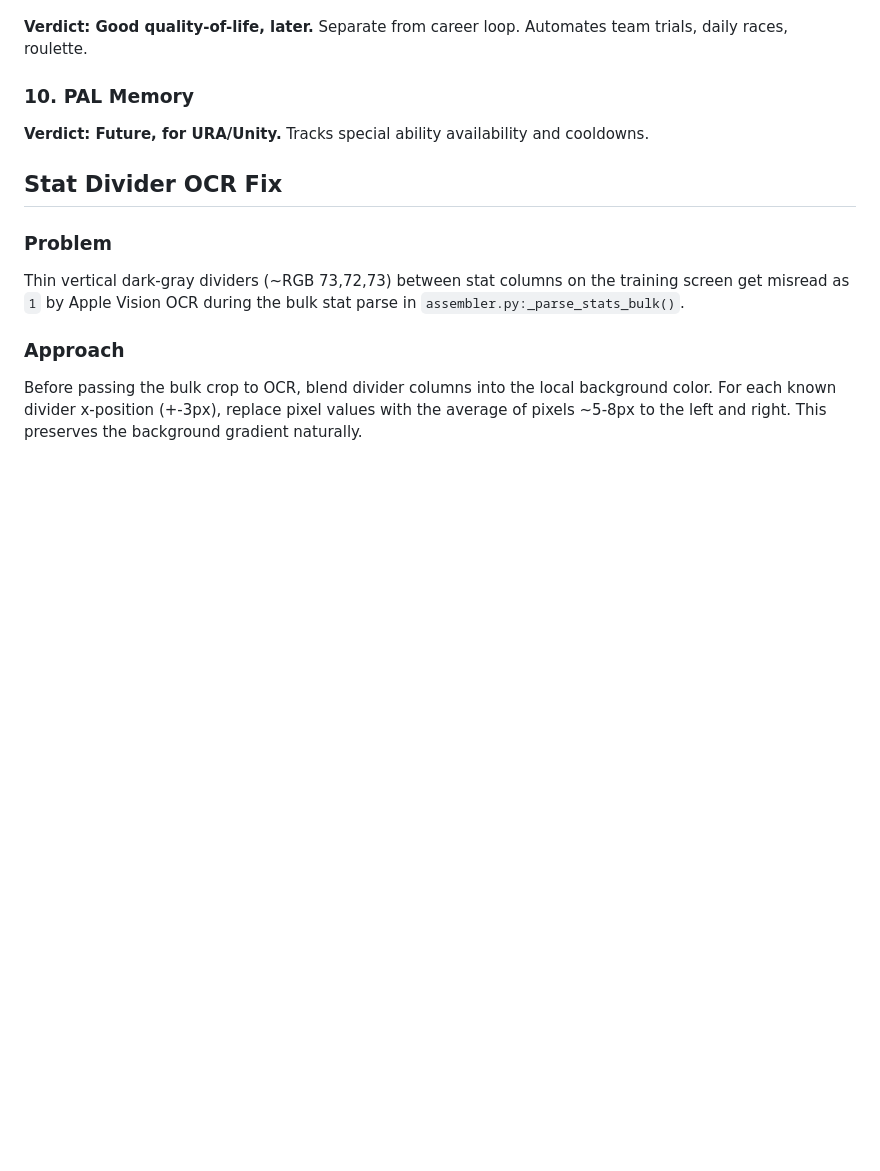
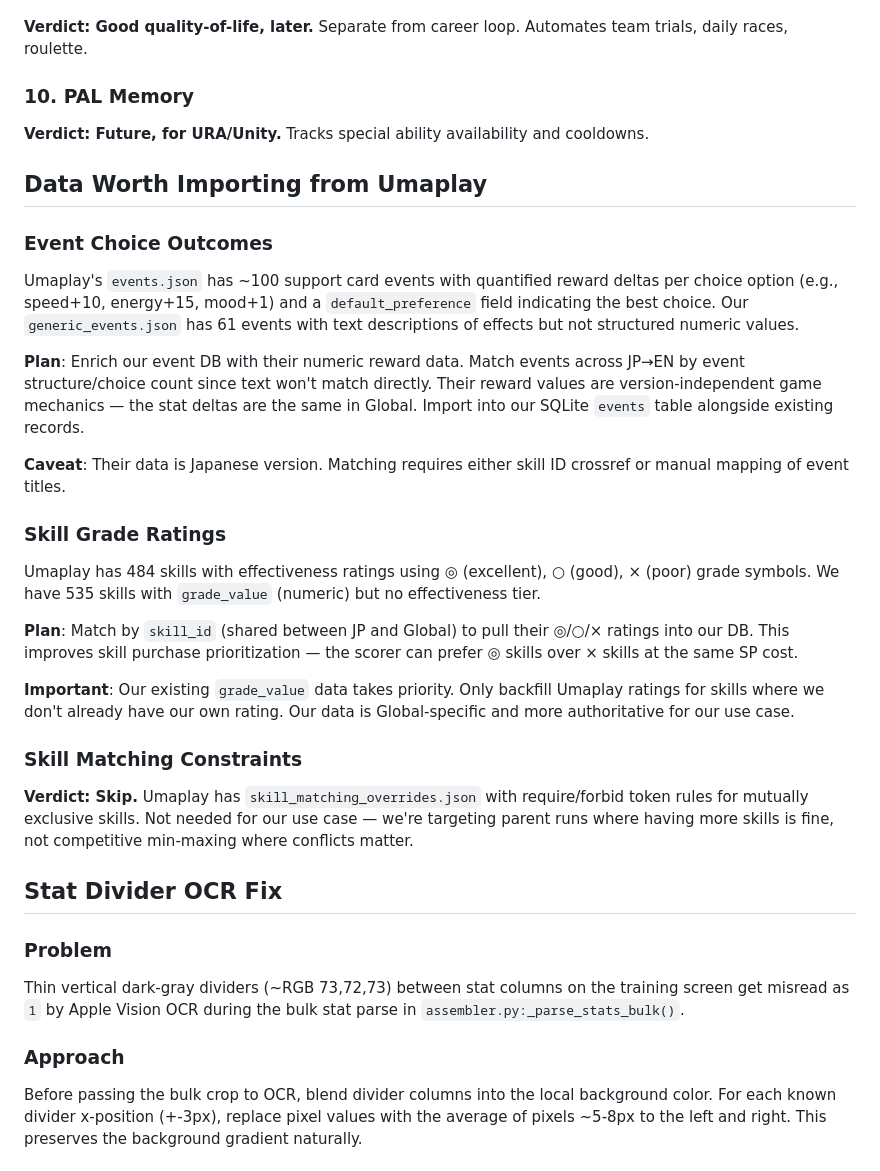
Before and after one commit to ericsliu/st-2, a Markdown page: docs/umaplay_comparison.md, the part around the change. GitHub-like rendering; blank space fills up the shorter version.

Commit message:
add data import notes for Umaplay event outcomes and skill ratings
Notes on importing event choice reward deltas and skill grade
ratings (◎/○/×) by skill_id. Our existing data takes priority.
Skip skill constraints — not needed for parent runs.

https://claude.ai/code/session_01GSat9zGkMjsQ4MXn8MKMyp

```diff
--- a/docs/umaplay_comparison.md
+++ b/docs/umaplay_comparison.md
@@ -51,6 +51,25 @@ Comparison of our bot (Uma Trainer) against [Umaplay](https://github.com/Magody/
 ### 10. PAL Memory
 **Verdict: Future, for URA/Unity.** Tracks special ability availability and cooldowns.
 
+## Data Worth Importing from Umaplay
+
+### Event Choice Outcomes
+Umaplay's `events.json` has ~100 support card events with quantified reward deltas per choice option (e.g., speed+10, energy+15, mood+1) and a `default_preference` field indicating the best choice. Our `generic_events.json` has 61 events with text descriptions of effects but not structured numeric values.
+
+**Plan**: Enrich our event DB with their numeric reward data. Match events across JP→EN by event structure/choice count since text won't match directly. Their reward values are version-independent game mechanics — the stat deltas are the same in Global. Import into our SQLite `events` table alongside existing records.
+
+**Caveat**: Their data is Japanese version. Matching requires either skill ID crossref or manual mapping of event titles.
+
+### Skill Grade Ratings
+Umaplay has 484 skills with effectiveness ratings using ◎ (excellent), ○ (good), × (poor) grade symbols. We have 535 skills with `grade_value` (numeric) but no effectiveness tier.
+
+**Plan**: Match by `skill_id` (shared between JP and Global) to pull their ◎/○/× ratings into our DB. This improves skill purchase prioritization — the scorer can prefer ◎ skills over × skills at the same SP cost.
+
+**Important**: Our existing `grade_value` data takes priority. Only backfill Umaplay ratings for skills where we don't already have our own rating. Our data is Global-specific and more authoritative for our use case.
+
+### Skill Matching Constraints
+**Verdict: Skip.** Umaplay has `skill_matching_overrides.json` with require/forbid token rules for mutually exclusive skills. Not needed for our use case — we're targeting parent runs where having more skills is fine, not competitive min-maxing where conflicts matter.
+
 ## Stat Divider OCR Fix
 
 ### Problem
```
